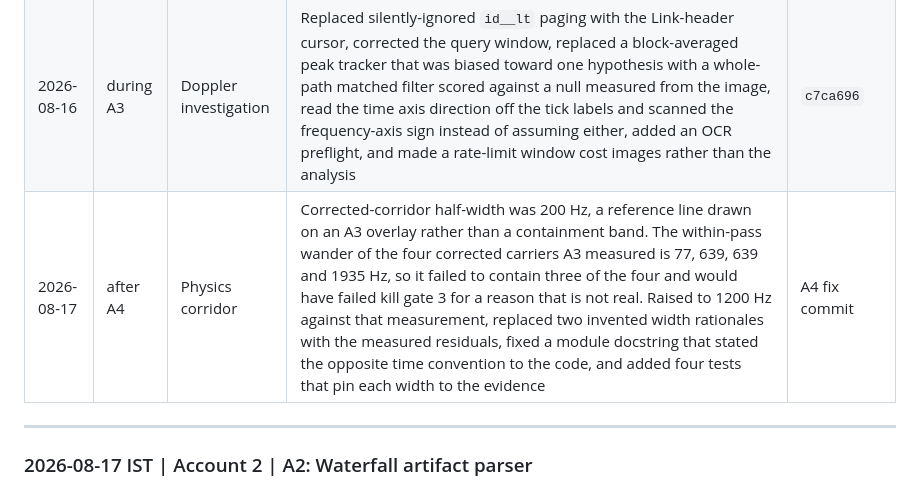
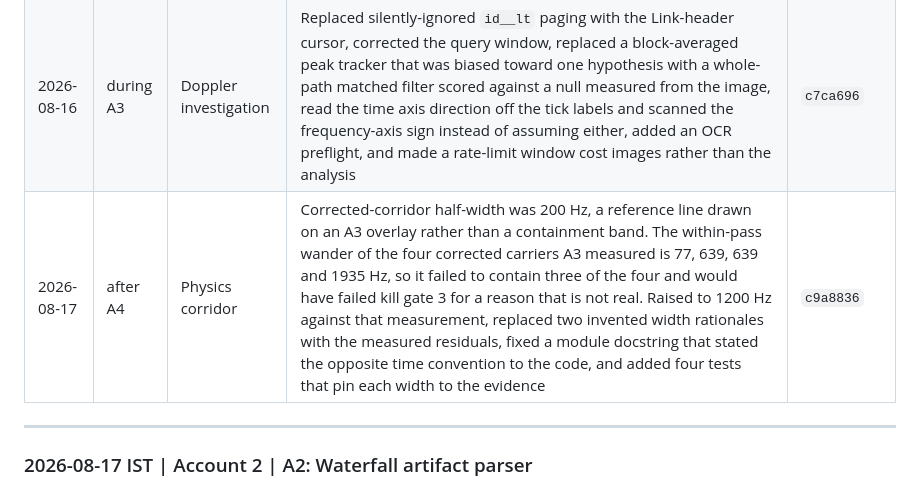
Before and after one commit to Kesav2k04/tracetriage-august-2026, a Markdown page: docs/BOB_BUILD_LOG.md, the part around the change. GitHub-like rendering.

Commit message:
docs: record the A4 fix commit sha

```diff
--- a/docs/BOB_BUILD_LOG.md
+++ b/docs/BOB_BUILD_LOG.md
@@ -295,7 +295,7 @@ complete and nothing later overwrites it by accident.
 | 2026-08-16 | after A1 | Snapshot builder | Manifest and resume index moved from a global path into `--out`, `--target-waterfalls` made required, `--verify` made a mode that fetches nothing, two resume tests repointed, gate script decoding fixed | `931d2cd` |
 | 2026-08-16 | after A2 | Waterfall parser | `easyocr` declared as an optional `ocr` extra rather than an undeclared import, `parse_waterfall` given an optional `ocr_results` so the Hz/px derivation is verifiable with no OCR backend, the reading of both fixtures committed to `tests/fixtures/ocr_labels.json`, and an `ocr`-marked drift test added so the cache cannot rot. Gate and CI exclude the marker. | `038ed1a` |
 | 2026-08-16 | during A3 | Doppler investigation | Replaced silently-ignored `id__lt` paging with the Link-header cursor, corrected the query window, replaced a block-averaged peak tracker that was biased toward one hypothesis with a whole-path matched filter scored against a null measured from the image, read the time axis direction off the tick labels and scanned the frequency-axis sign instead of assuming either, added an OCR preflight, and made a rate-limit window cost images rather than the analysis | `c7ca696` |
-| 2026-08-17 | after A4 | Physics corridor | Corrected-corridor half-width was 200 Hz, a reference line drawn on an A3 overlay rather than a containment band. The within-pass wander of the four corrected carriers A3 measured is 77, 639, 639 and 1935 Hz, so it failed to contain three of the four and would have failed kill gate 3 for a reason that is not real. Raised to 1200 Hz against that measurement, replaced two invented width rationales with the measured residuals, fixed a module docstring that stated the opposite time convention to the code, and added four tests that pin each width to the evidence | A4 fix commit |
+| 2026-08-17 | after A4 | Physics corridor | Corrected-corridor half-width was 200 Hz, a reference line drawn on an A3 overlay rather than a containment band. The within-pass wander of the four corrected carriers A3 measured is 77, 639, 639 and 1935 Hz, so it failed to contain three of the four and would have failed kill gate 3 for a reason that is not real. Raised to 1200 Hz against that measurement, replaced two invented width rationales with the measured residuals, fixed a module docstring that stated the opposite time convention to the code, and added four tests that pin each width to the evidence | `c9a8836` |
 
 ---
 
```
